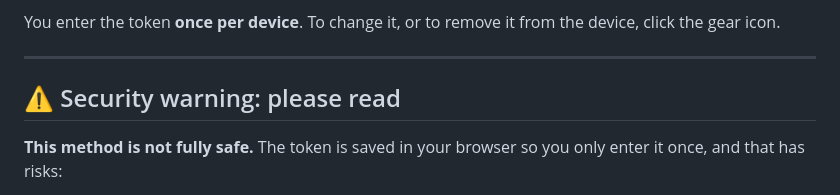
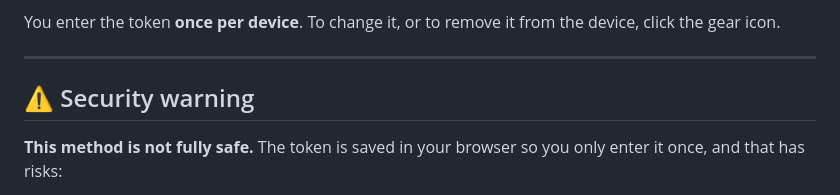
Before and after one commit to aseel-aihub/filey, a Markdown page: README.md, the part around the change. Rendered like a GitHub page.

```diff
--- a/README.md
+++ b/README.md
@@ -98,7 +98,7 @@ You enter the token **once per device**. To change it, or to remove it from the
 
 ---
 
-## ⚠️ Security warning: please read
+## ⚠️ Security warning
 
 **This method is not fully safe.** The token is saved in your browser so you only enter it once, and that has risks:
 
```
